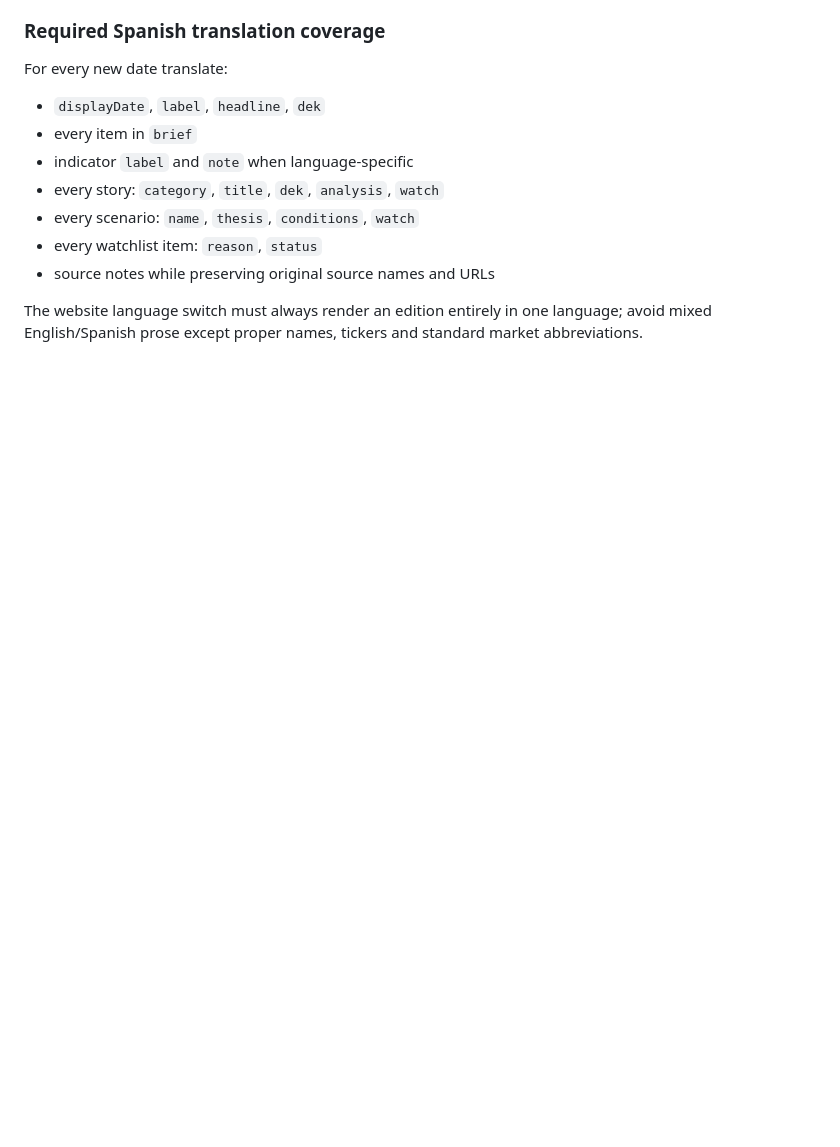
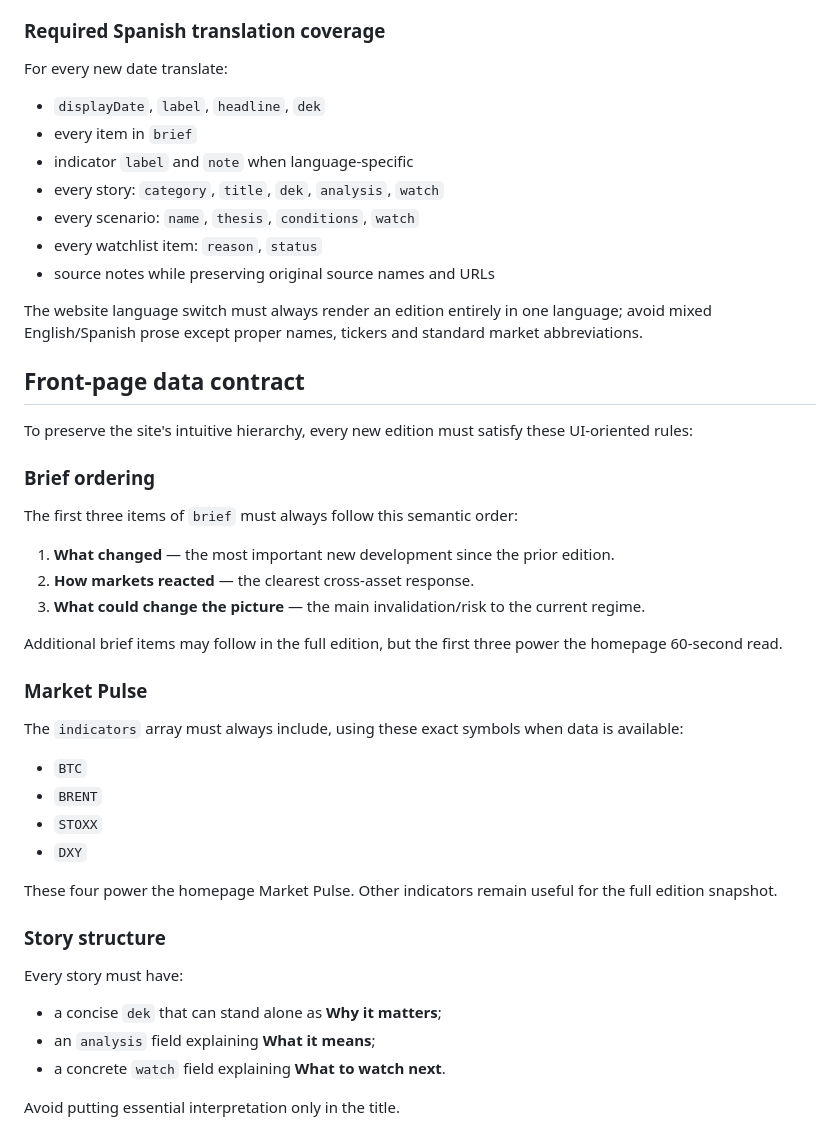
Before and after one commit to vornicx/MarketLedger, a Markdown page: DAILY_ANALYSIS_SPEC.md, the part around the change. Drawn GitHub-style; blank space fills up the shorter version.

Commit message:
Align daily data with intuitive front page

```diff
--- a/DAILY_ANALYSIS_SPEC.md
+++ b/DAILY_ANALYSIS_SPEC.md
@@ -69,3 +69,33 @@ For every new date translate:
 - source notes while preserving original source names and URLs
 
 The website language switch must always render an edition entirely in one language; avoid mixed English/Spanish prose except proper names, tickers and standard market abbreviations.
+
+
+## Front-page data contract
+
+To preserve the site's intuitive hierarchy, every new edition must satisfy these UI-oriented rules:
+
+### Brief ordering
+The first three items of `brief` must always follow this semantic order:
+1. **What changed** — the most important new development since the prior edition.
+2. **How markets reacted** — the clearest cross-asset response.
+3. **What could change the picture** — the main invalidation/risk to the current regime.
+
+Additional brief items may follow in the full edition, but the first three power the homepage 60-second read.
+
+### Market Pulse
+The `indicators` array must always include, using these exact symbols when data is available:
+- `BTC`
+- `BRENT`
+- `STOXX`
+- `DXY`
+
+These four power the homepage Market Pulse. Other indicators remain useful for the full edition snapshot.
+
+### Story structure
+Every story must have:
+- a concise `dek` that can stand alone as **Why it matters**;
+- an `analysis` field explaining **What it means**;
+- a concrete `watch` field explaining **What to watch next**.
+
+Avoid putting essential interpretation only in the title.
```
